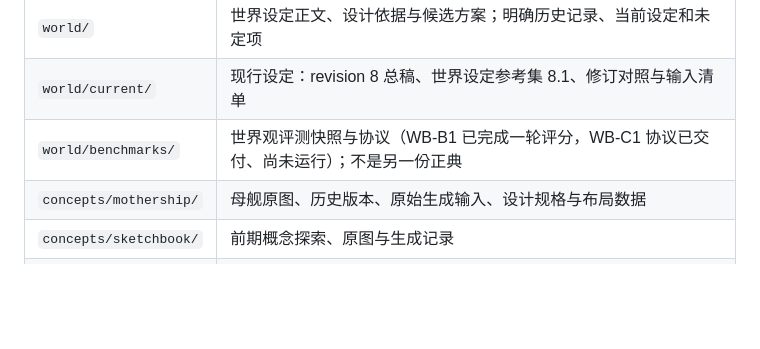
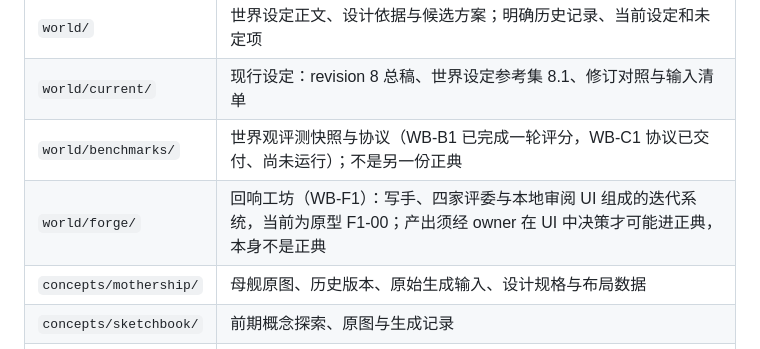
Before and after one commit to StellarEchoesGame/worldbuilding-public, a Markdown page: README.md, the part around the change. Rendered like a GitHub page; blank space fills up the shorter version.

```diff
--- a/README.md
+++ b/README.md
@@ -23,6 +23,7 @@
 | `world/` | 世界设定正文、设计依据与候选方案；明确历史记录、当前设定和未定项 |
 | `world/current/` | 现行设定：revision 8 总稿、世界设定参考集 8.1、修订对照与输入清单 |
 | `world/benchmarks/` | 世界观评测快照与协议（WB-B1 已完成一轮评分，WB-C1 协议已交付、尚未运行）；不是另一份正典 |
+| `world/forge/` | 回响工坊（WB-F1）：写手、四家评委与本地审阅 UI 组成的迭代系统，当前为原型 F1-00；产出须经 owner 在 UI 中决策才可能进正典，本身不是正典 |
 | `concepts/mothership/` | 母舰原图、历史版本、原始生成输入、设计规格与布局数据 |
 | `concepts/sketchbook/` | 前期概念探索、原图与生成记录 |
 | `wiki/` | Astro/Starlight 站点、公开文章、图鉴与适合公开的提示词记录 |
```
Also changed, not shown: world/README.md (+1 -1 lines).
